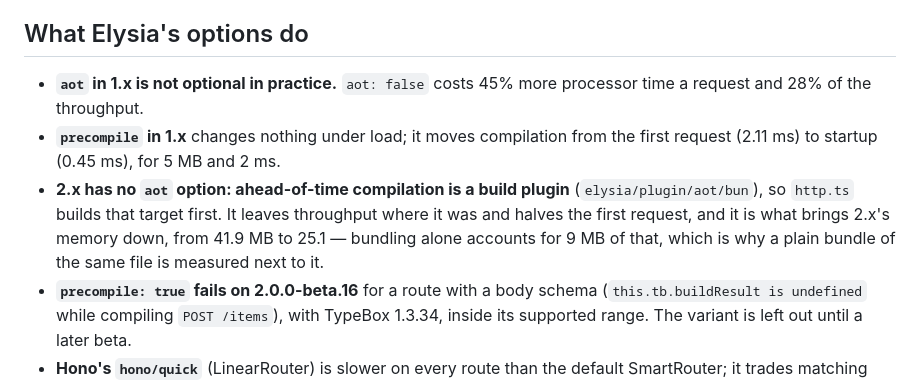
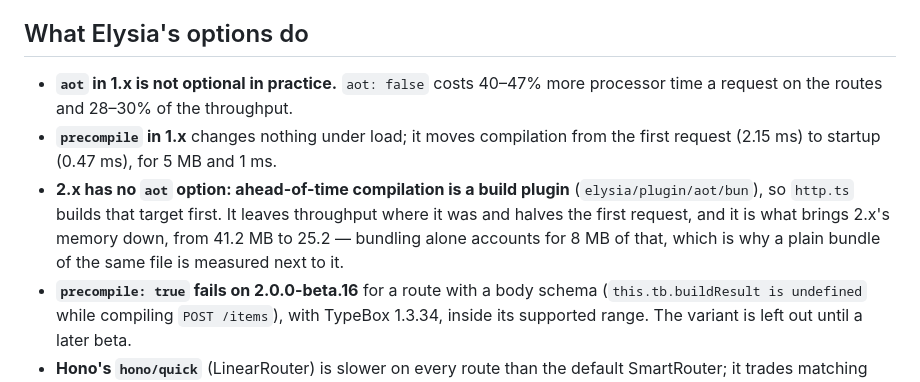
Before and after one commit to tetsujs/tetsu, a Markdown page: bench/README.md, the part around one of its changes. Drawn GitHub-style.

```diff
--- a/bench/README.md
+++ b/bench/README.md
@@ -101,15 +109,15 @@ Reading:
 
 ## What Elysia's options do
 
-- **`aot` in 1.x is not optional in practice.** `aot: false` costs 45% more
-  processor time a request and 28% of the throughput.
+- **`aot` in 1.x is not optional in practice.** `aot: false` costs 40–47% more
+  processor time a request on the routes and 28–30% of the throughput.
 - **`precompile` in 1.x** changes nothing under load; it moves compilation
-  from the first request (2.11 ms) to startup (0.45 ms), for 5 MB and 2 ms.
+  from the first request (2.15 ms) to startup (0.47 ms), for 5 MB and 1 ms.
 - **2.x has no `aot` option: ahead-of-time compilation is a build plugin**
   (`elysia/plugin/aot/bun`), so `http.ts` builds that target first. It
   leaves throughput where it was and halves the first request, and it is
-  what brings 2.x's memory down, from 41.9 MB to 25.1 — bundling alone
-  accounts for 9 MB of that, which is why a plain bundle of the same file
+  what brings 2.x's memory down, from 41.2 MB to 25.2 — bundling alone
+  accounts for 8 MB of that, which is why a plain bundle of the same file
   is measured next to it.
 - **`precompile: true` fails on 2.0.0-beta.16** for a route with a body
   schema (`this.tb.buildResult is undefined` while compiling `POST
```
Also changed, not shown: other parts of bench/README.md (+48 -40 lines), README.md (+4 -4 lines), packages/core/README.md (+4 -4 lines).
